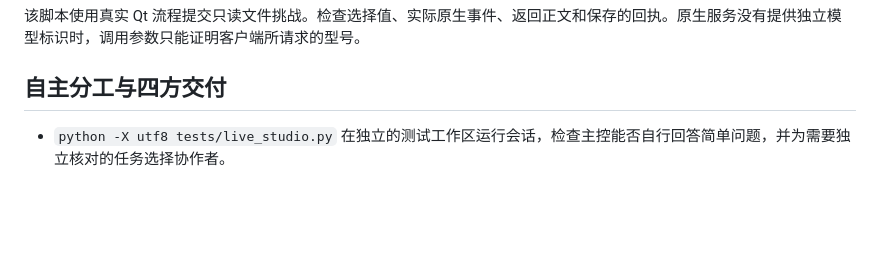
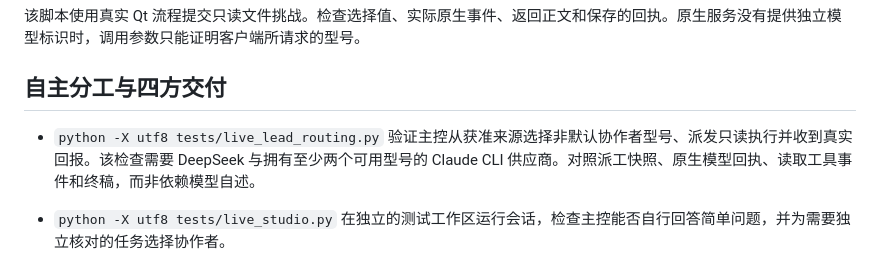
Before and after one commit to Herobetrine/super-agent, a Markdown page: docs/verification.md, the part around the change. Rendered like a GitHub page; blank space fills up the shorter version.

```diff
--- a/docs/verification.md
+++ b/docs/verification.md
@@ -22,6 +22,8 @@ python -X utf8 tests/live_model_selection.py --agent claude --provider "<供应
 
 ## 自主分工与四方交付
 
+- `python -X utf8 tests/live_lead_routing.py` 验证主控从获准来源选择非默认协作者型号、派发只读执行并收到真实回报。该检查需要 DeepSeek 与拥有至少两个可用型号的 Claude CLI 供应商。对照派工快照、原生模型回执、读取工具事件和终稿，而非依赖模型自述。
+
 - `python -X utf8 tests/live_studio.py` 在独立的测试工作区运行会话，检查主控能否自行回答简单问题，并为需要独立核对的任务选择协作者。
 - `python -X utf8 tests/live_check.py` 向运行中的本机桌面调度器提交一张四方工单。先启动窗口，准备好四种 CLI、相应认证和必要的任务授权。脚本创建随机文件，让多个执行者各自读回并回报，检查写者生成的文件字节以及完整回报是否传回主控。
 - Windows 上可双击桌面快捷方式两次，确认第二次启动聚焦已有窗口。执行任务时关闭再打开，检查中断记录与已变更的工作区，再根据工单状态决定是否重试。
```
Also changed, not shown: README.md (+8 -2 lines), docs/images/composer-permissions.png (added), 9 other files.
